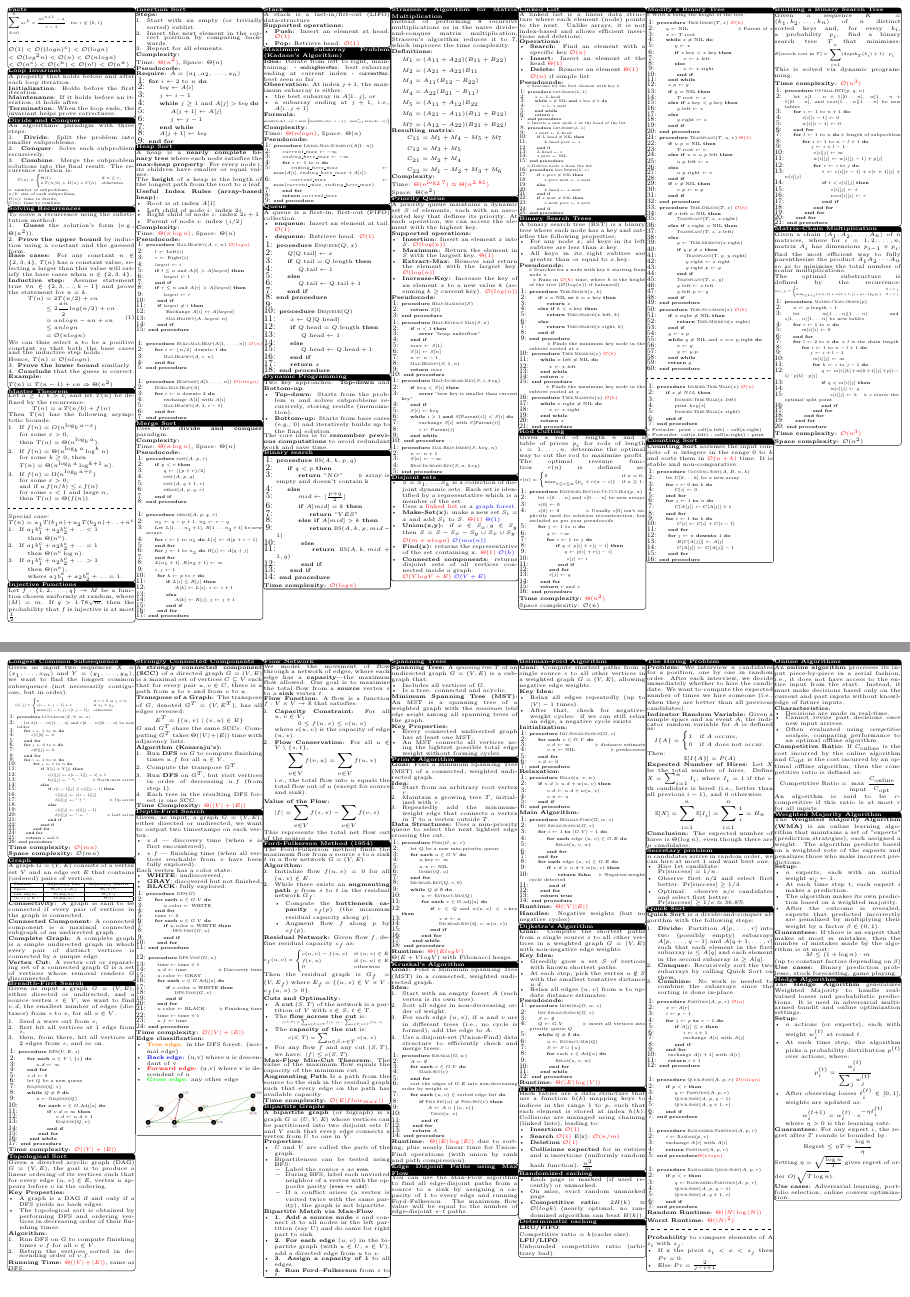
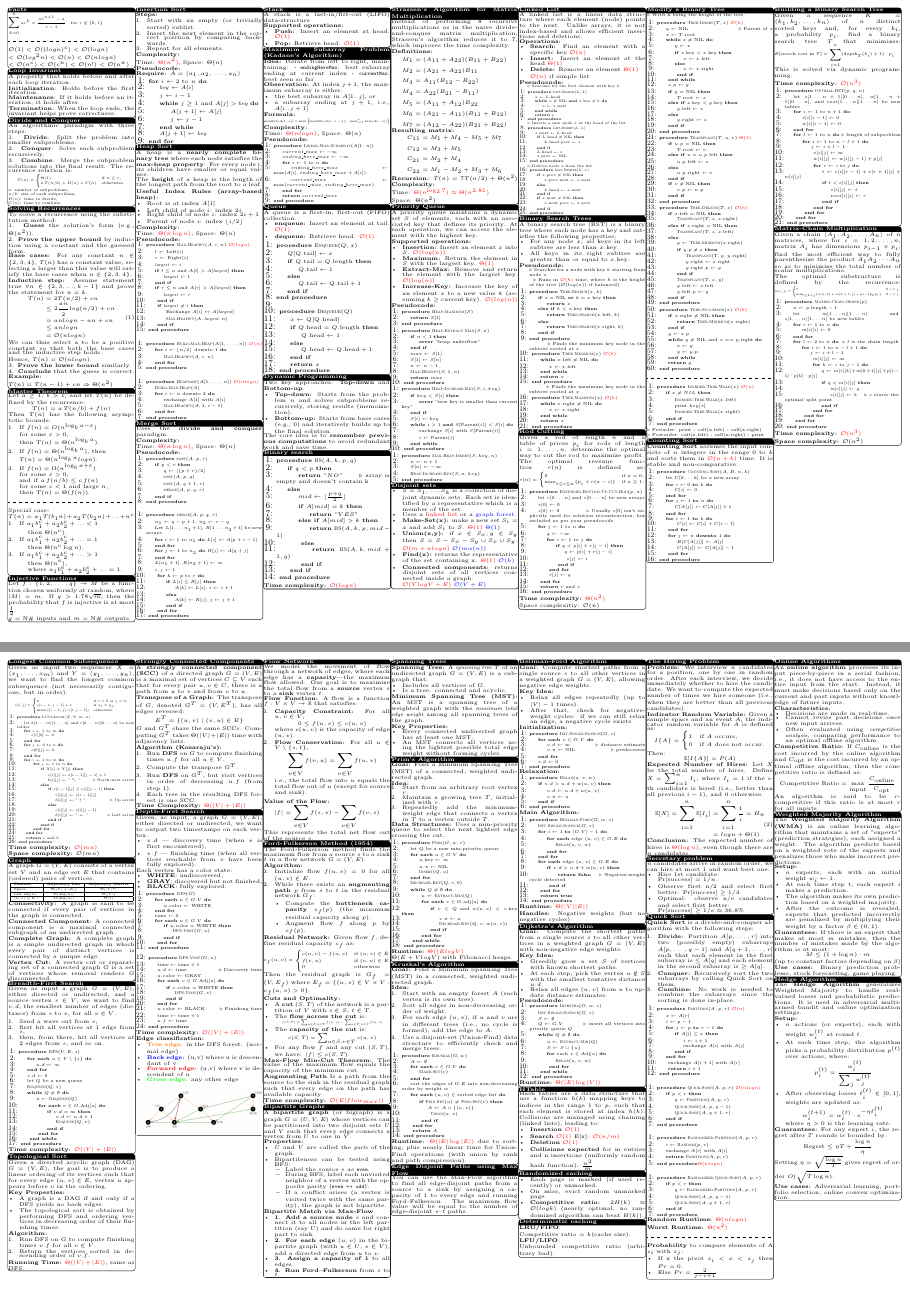
Before and after one commit to JoeyGugler/cs-250_Algo_Cheat-Sheet, a LaTeX document (main.tex): pages 1 and 2 of 2, joined at a grey line. Compiled offline with pdfLaTeX.

Commit message:
Fix master theorem, add recursion for Strassen's algorithm

```diff
--- a/main.tex
+++ b/main.tex
@@ -138,8 +138,8 @@ Then \( T(n) \) has the following asymptotic bounds:
     \item If \( f(n) = O(n^{\log_b a - \varepsilon}) \) \\ for some \( \varepsilon > 0 \),\\
           then \( T(n) = \Theta(n^{\log_b a}) \).
 
-    \item If \( f(n) = \Theta(n^{\log_b a} \log^k n) \) \\ for some \( k \geq 0 \),
-          then \\ \( T(n)=\Theta(n^{\log_b a}\log^{k+1}n) \).
+    \item If \( f(n) = \Theta(n^{\log_b a}) \),
+          then \\ \( T(n)=\Theta(n^{\log_b a}logn) \).
 
     \item If \( f(n) = \Omega(n^{\log_b a + \varepsilon}) \) \\ for some \( \varepsilon > 0 \),\\
           and if \( a\,f(n/b) \leq c\,f(n) \) \\ for some \( c < 1 \) and large \( n \),\\
@@ -157,7 +157,8 @@ Special case:\\
 
 \tcolorbox[mybox={Injective Functions}]
 Let $f : \{1, 2, \dots, q\} \to M$ be a function chosen uniformly at random, where $|M| = m$.
-If $q > 1.78\sqrt{m}$, then the probability that $f$ is injective is at most $\frac{1}{2}$.
+If $q > 1.78\sqrt{m}$, then the probability that $f$ is injective is at most $\frac{1}{2}$.\\
+$q$ = N\# inputs and $m$ = N\# outputs.
 \endtcolorbox
 
 \tcolorbox[mybox={Insertion Sort}]
@@ -435,6 +436,7 @@ C_{12} &= M_3 + M_5 \\
 C_{21} &= M_2 + M_4 \\
 C_{22} &= M_1 - M_2 + M_3 + M_6
 \end{align*}
+\textbf{Recursion:} $T(n) = 7T(n/2) + \Theta(n^2)$
 \textbf{Complexity:} \\
 Time: \timecomplexity{\( \Theta(n^{\log_2 7}) \approx \Theta(n^{2.81}) \)} \\ Space: \( \Theta(n^2) \)
 \endtcolorbox
@@ -1421,12 +1423,15 @@ Then:
 \textbf{Expected Number of Hires:}
 Let $X$ be the total number of hires. Define $X = \sum_{i=1}^n I_i$, where $I_i = 1$ if the $i$-th candidate is hired (i.e., better than all previous $i - 1$), and 0 otherwise.
 
-\[
-\mathbb{E}[X] = \sum_{i=1}^n \mathbb{E}[I_i] = \sum_{i=1}^n \frac{1}{i} = H_n
-\]
+\begin{equation}
+    \begin{split}
+    \mathbb{E}[X] = \sum_{i=1}^n \mathbb{E}[I_i] & = \sum_{i=1}^n \frac{1}{i} = H_n \\[-1mm]
+    & = logn + \Theta(1)
+    \end{split}
+\end{equation}
 
 \textbf{Conclusion:}
-The expected number of hires is $\Theta(\log n)$, even though there are $n$ candidates.
+The expected number of hires is \timecomplexity{$\Theta(\log n)$}, even though there are $n$ candidates.
 \endtcolorbox
 
 \tcolorbox[mybox={Secretary problem}]
@@ -1515,8 +1520,8 @@ $n$ candidates arrive in random order, we can hire at most 1 and want best one.
 \end{algorithmic}
 \end{minipage}%
 }
-\textbf{Random Runtime:} \timecomplexity{$\Theta(|N| \log|N|)$} \\
-\textbf{Worst Runtime:} \timecomplexity{$\Theta(|N|^2)$}
+\textbf{Random Runtime:} \timecomplexity{$\Theta(nlogn)$} \\
+\textbf{Worst Runtime:} \timecomplexity{$\Theta(n^2)$}
 
 \tcblower
 
```
Also changed, not shown: Cheat_Sheet.pdf.
